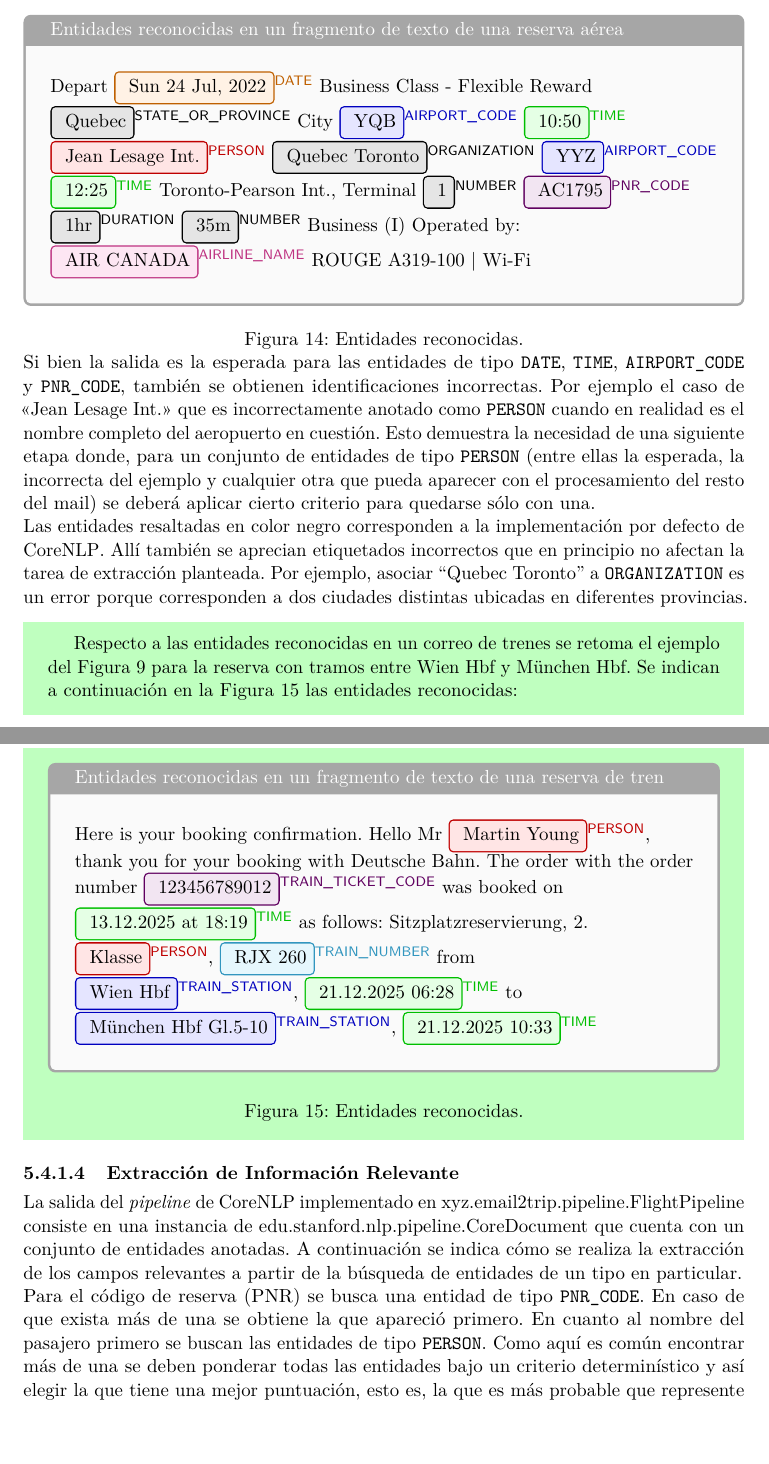
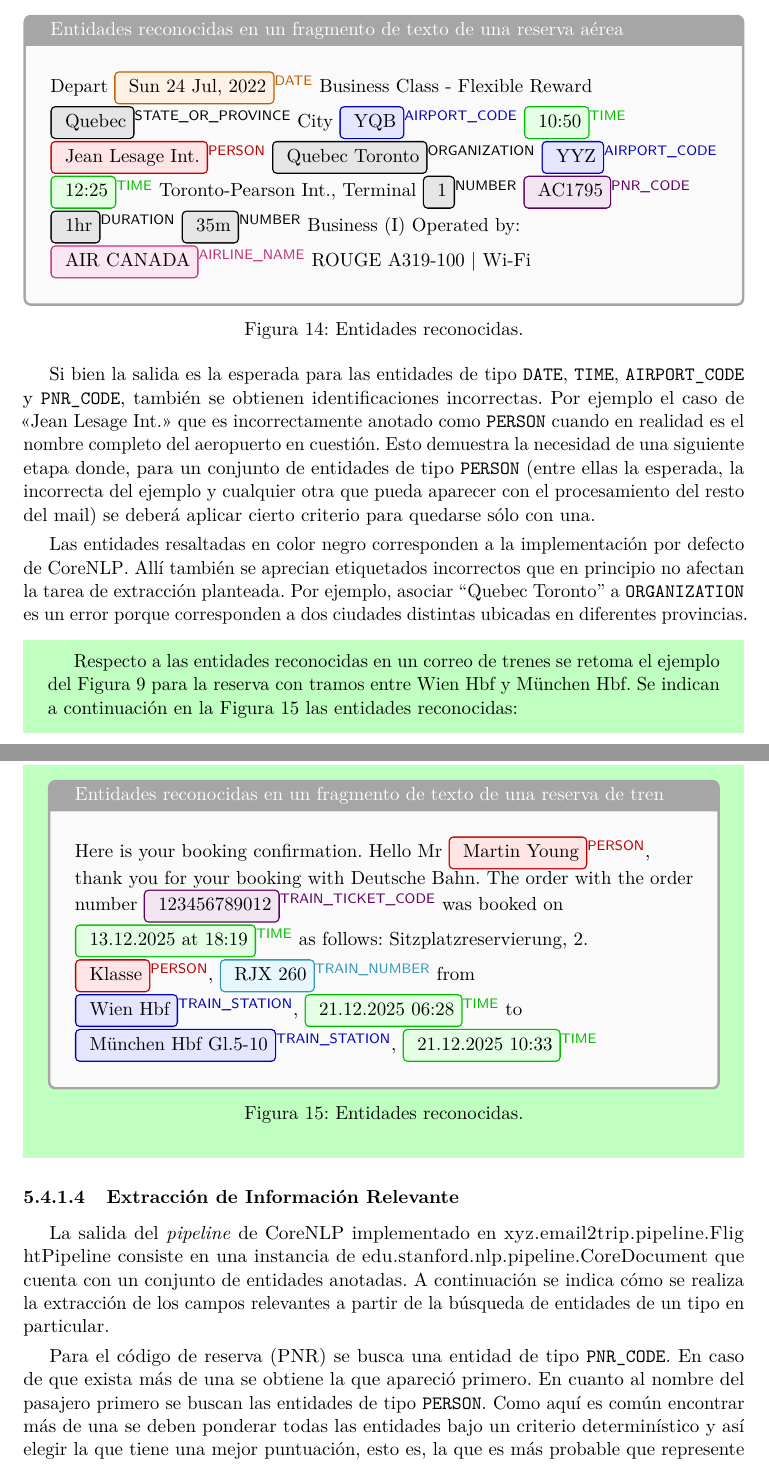
Before and after one commit to email2trip/report, a LaTeX document (report.tex, which reads preamble.tex, sections/05-metodologia.tex): two parts of pages 35 and 36 of 72, joined at a grey line, cut so that both start at the same text. Compiled offline with pdfLaTeX.

Commit message:
Fixed indentation

```diff
--- a/preamble.tex
+++ b/preamble.tex
@@ -313,10 +313,10 @@
 {\normalfont\normalsize\bfseries}
 {\thesubsubsubparagraph}{1em}{}
 
-\titlespacing*{\paragraph}{0pt}{\baselineskip}{0.25\baselineskip}
-\titlespacing*{\subparagraph}{0pt}{\baselineskip}{0.25\baselineskip}
-\titlespacing*{\subsubparagraph}{0pt}{\baselineskip}{0.25\baselineskip}
-\titlespacing*{\subsubsubparagraph}{0pt}{\baselineskip}{0.25\baselineskip}
+\titlespacing{\paragraph}{0pt}{\baselineskip}{0.25\baselineskip}
+\titlespacing{\subparagraph}{0pt}{\baselineskip}{0.25\baselineskip}
+\titlespacing{\subsubparagraph}{0pt}{\baselineskip}{0.25\baselineskip}
+\titlespacing{\subsubsubparagraph}{0pt}{\baselineskip}{0.25\baselineskip}
 
 \newcommand{\titulolargo}{Generación de itinerarios de viaje a partir del procesamiento de correos electrónicos de reservas}
 \newcommand{\titulocorto}{TFI \textendash{} ECD 2024B \textendash{} Ing. Franco Román Meola}
--- a/sections/05-metodologia.tex
+++ b/sections/05-metodologia.tex
@@ -962,8 +962,11 @@ Retomando el \autoref{lst:flight026-first-segment-txt} de la etapa inicial de ex
     \noindent
 
 \end{tcolorbox}
-\captionof{figure}{Entidades reconocidas.}
-\label{fig:tcol-flights}
+\noindent\begin{minipage}{\linewidth}
+    \captionsetup{type=figure,hypcap=false}
+    \caption{Entidades reconocidas.}%
+    \label{fig:tcol-flights}
+\end{minipage}
 
 Si bien la salida es la esperada para las entidades de tipo \texttt{DATE}, \texttt{TIME}, \texttt{AIRPORT\_CODE} y
 \texttt{PNR\_CODE}, también se obtienen identificaciones incorrectas.
@@ -1008,8 +1011,11 @@ Se indican a continuación en la \autoref{fig:tcol-trains} las entidades reconoc
     \noindent
 
 \end{tcolorbox}
-\captionof{figure}{Entidades reconocidas.}
-\label{fig:tcol-trains}
+\noindent\begin{minipage}{\linewidth}
+    \captionsetup{type=figure,hypcap=false}
+    \caption{Entidades reconocidas.}%
+    \label{fig:tcol-trains}
+\end{minipage}
 
 \end{trenes}
 
```
